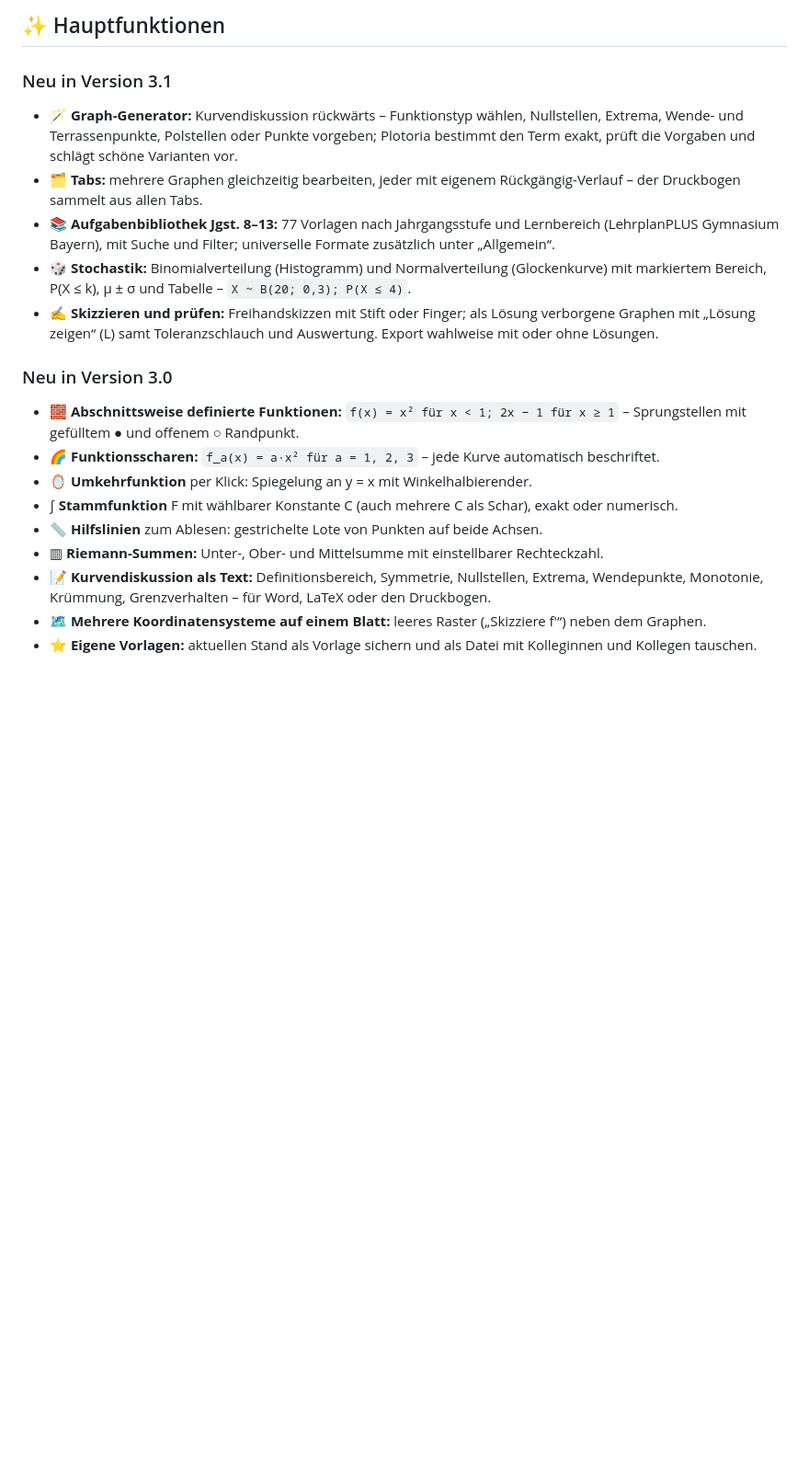
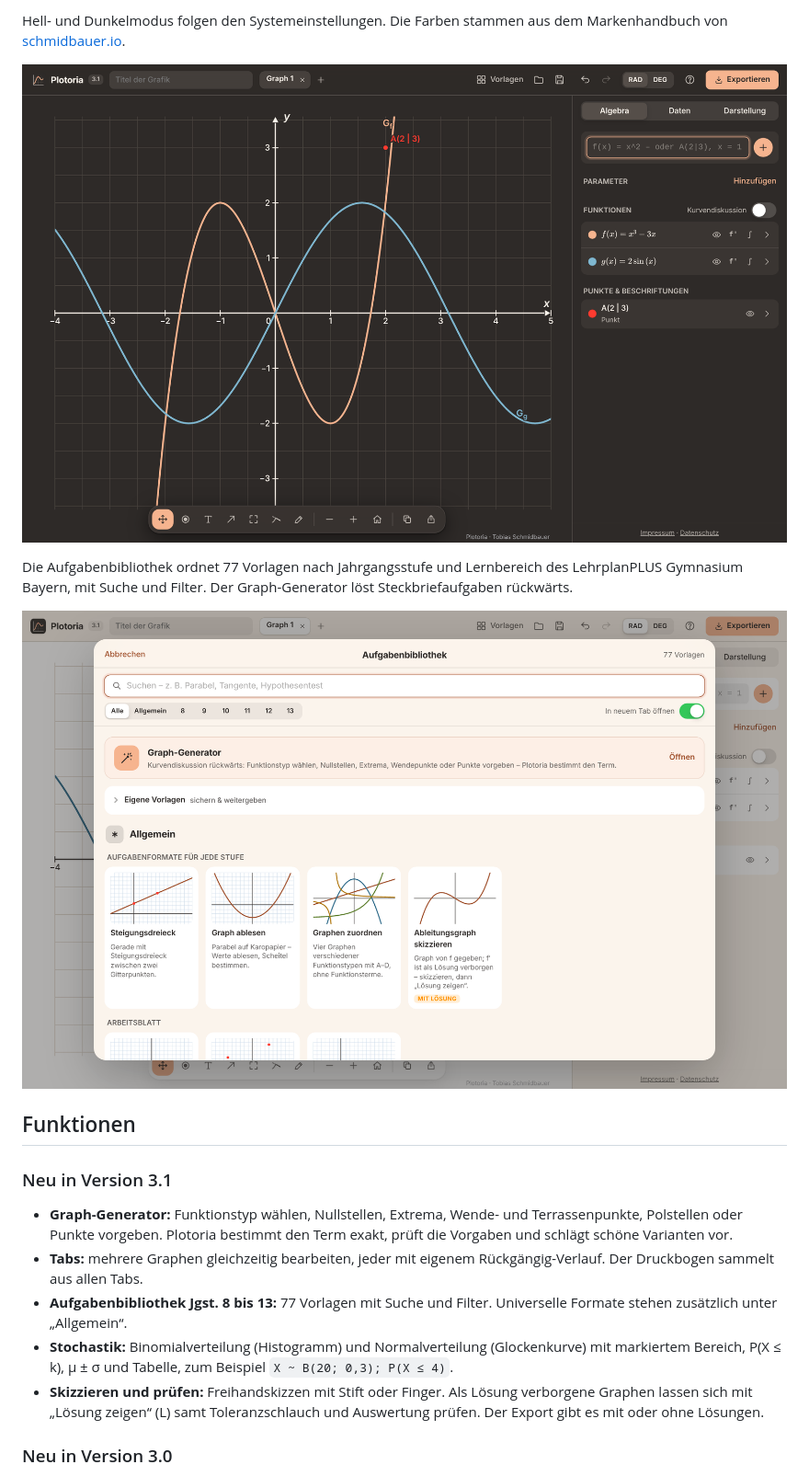
Before and after one commit to TJRSchmidbauer/Plotoria, a Markdown page: README.md, the part around one of its changes. Shown at 92% size. GitHub-like rendering; pictures changed too: docs/images/dunkel.png (added), docs/images/vorlagen.png (added); blank space fills up the shorter version.

Commit message:
README überarbeitet: Screenshots, lesbarere Gliederung, KI-Hinweis (#15)
Claude-Session: https://claude.ai/code/session_01ERmZPyj4Jd8VYTSDJN8TxD

Co-authored-by: Claude <noreply@anthropic.com>

```diff
--- a/README.md
+++ b/README.md
@@ -18,21 +23,21 @@ Plotoria ist ein webbasierter Funktionsplotter für Schule und Unterricht. Lehrk
 
-## ✨ Hauptfunktionen
+Hell- und Dunkelmodus folgen den Systemeinstellungen. Die Farben stammen aus dem Markenhandbuch von [schmidbauer.io](https://schmidbauer.io/).
+
+![Plotoria im Dunkelmodus mit Apricot und Hellblau als Kurvenfarben](docs/images/dunkel.png)
+
+Die Aufgabenbibliothek ordnet 77 Vorlagen nach Jahrgangsstufe und Lernbereich des LehrplanPLUS Gymnasium Bayern, mit Suche und Filter. Der Graph-Generator löst Steckbriefaufgaben rückwärts.
+
+![Aufgabenbibliothek mit Suche, Stufenfilter, Graph-Generator und Aufgabenformaten](docs/images/vorlagen.png)
+
+## Funktionen
 
 ### Neu in Version 3.1
-* 🪄 **Graph-Generator:** Kurvendiskussion rückwärts – Funktionstyp wählen, Nullstellen, Extrema, Wende- und Terrassenpunkte, Polstellen oder Punkte vorgeben; Plotoria bestimmt den Term exakt, prüft die Vorgaben und schlägt schöne Varianten vor.
-* 🗂️ **Tabs:** mehrere Graphen gleichzeitig bearbeiten, jeder mit eigenem Rückgängig-Verlauf – der Druckbogen sammelt aus allen Tabs.
-* 📚 **Aufgabenbibliothek Jgst. 8–13:** 77 Vorlagen nach Jahrgangsstufe und Lernbereich (LehrplanPLUS Gymnasium Bayern), mit Suche und Filter; universelle Formate zusätzlich unter „Allgemein“.
-* 🎲 **Stochastik:** Binomialverteilung (Histogramm) und Normalverteilung (Glockenkurve) mit markiertem Bereich, P(X ≤ k), μ ± σ und Tabelle – `X ~ B(20; 0,3); P(X ≤ 4)`.
-* ✍️ **Skizzieren und prüfen:** Freihandskizzen mit Stift oder Finger; als Lösung verborgene Graphen mit „Lösung zeigen“ (L) samt Toleranzschlauch und Auswertung. Export wahlweise mit oder ohne Lösungen.
+
+* **Graph-Generator:** Funktionstyp wählen, Nullstellen, Extrema, Wende- und Terrassenpunkte, Polstellen oder Punkte vorgeben. Plotoria bestimmt den Term exakt, prüft die Vorgaben und schlägt schöne Varianten vor.
+* **Tabs:** mehrere Graphen gleichzeitig bearbeiten, jeder mit eigenem Rückgängig-Verlauf. Der Druckbogen sammelt aus allen Tabs.
+* **Aufgabenbibliothek Jgst. 8 bis 13:** 77 Vorlagen mit Suche und Filter. Universelle Formate stehen zusätzlich unter „Allgemein“.
+* **Stochastik:** Binomialverteilung (Histogramm) und Normalverteilung (Glockenkurve) mit markiertem Bereich, P(X ≤ k), μ ± σ und Tabelle, zum Beispiel `X ~ B(20; 0,3); P(X ≤ 4)`.
+* **Skizzieren und prüfen:** Freihandskizzen mit Stift oder Finger. Als Lösung verborgene Graphen lassen sich mit „Lösung zeigen“ (L) samt Toleranzschlauch und Auswertung prüfen. Der Export gibt es mit oder ohne Lösungen.
 
 ### Neu in Version 3.0
-* 🧱 **Abschnittsweise definierte Funktionen:** `f(x) = x² für x < 1; 2x − 1 für x ≥ 1` – Sprungstellen mit gefülltem ● und offenem ○ Randpunkt.
-* 🌈 **Funktionsscharen:** `f_a(x) = a·x² für a = 1, 2, 3` – jede Kurve automatisch beschriftet.
-* 🪞 **Umkehrfunktion** per Klick: Spiegelung an y = x mit Winkelhalbierender.
-* ∫ **Stammfunktion** F mit wählbarer Konstante C (auch mehrere C als Schar), exakt oder numerisch.
-* 📏 **Hilfslinien** zum Ablesen: gestrichelte Lote von Punkten auf beide Achsen.
-* ▥ **Riemann-Summen:** Unter-, Ober- und Mittelsumme mit einstellbarer Rechteckzahl.
-* 📝 **Kurvendiskussion als Text:** Definitionsbereich, Symmetrie, Nullstellen, Extrema, Wendepunkte, Monotonie, Krümmung, Grenzverhalten – für Word, LaTeX oder den Druckbogen.
-* 🗺️ **Mehrere Koordinatensysteme auf einem Blatt:** leeres Raster („Skizziere f′“) neben dem Graphen.
-* ⭐ **Eigene Vorlagen:** aktuellen Stand als Vorlage sichern und als Datei mit Kolleginnen und Kollegen tauschen.
 
```
Also changed, not shown: other parts of README.md (+71 -60 lines), AI_DEVELOPMENT.md (+3 -0 lines), docs/images/graph.png (added).
